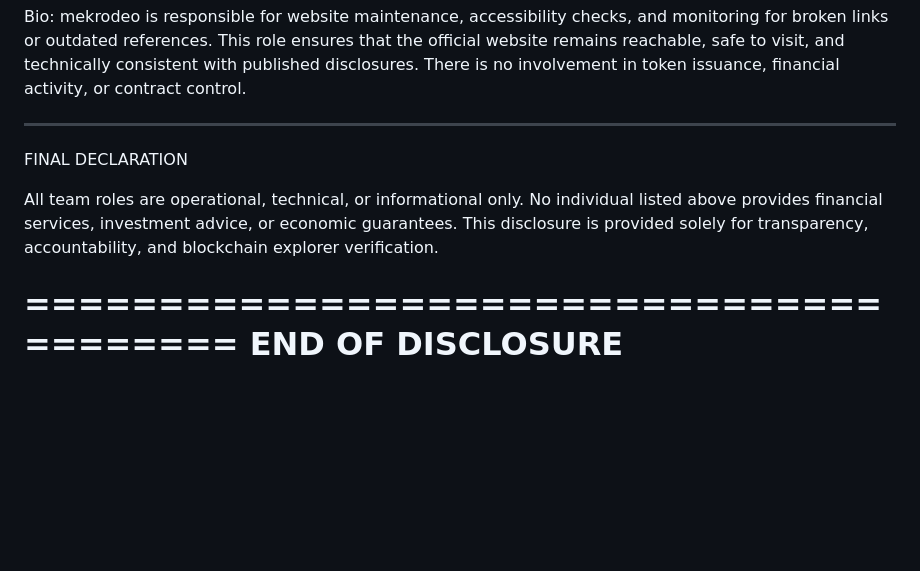
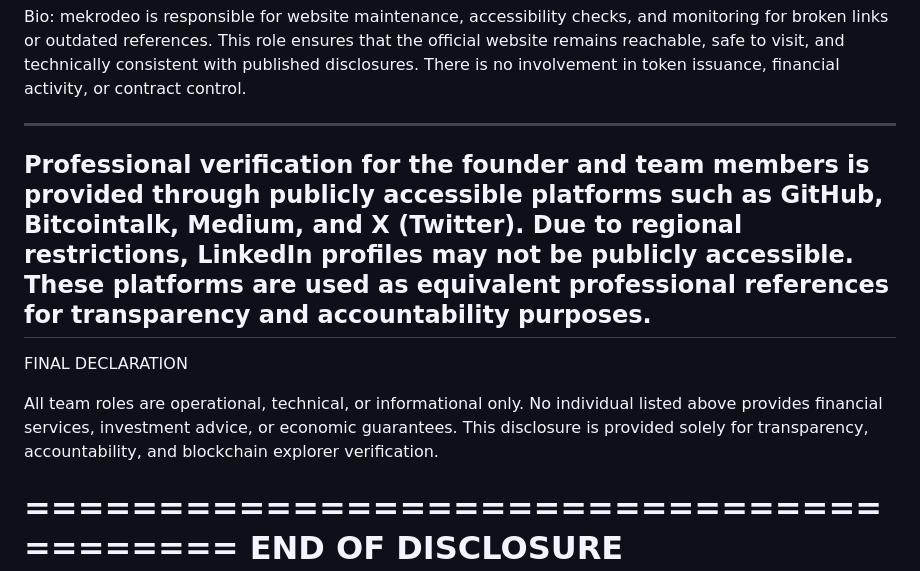
Before and after one commit to toorandokhtafshari/QWBQ-Token-, a Markdown page: README.md, the part around the change. Rendered like a GitHub page; blank space fills up the shorter version.

Commit message:
Update README.md
Clarify team professional references and regional accessibility

```diff
--- a/README.md
+++ b/README.md
@@ -47,6 +47,9 @@ Role: Website Maintenance & Security Monitoring
 Bio:
 mekrodeo is responsible for website maintenance, accessibility checks, and monitoring for broken links or outdated references. This role ensures that the official website remains reachable, safe to visit, and technically consistent with published disclosures. There is no involvement in token issuance, financial activity, or contract control.
 
+
+****
+Professional verification for the founder and team members is provided through publicly accessible platforms such as GitHub, Bitcointalk, Medium, and X (Twitter). Due to regional restrictions, LinkedIn profiles may not be publicly accessible. These platforms are used as equivalent professional references for transparency and accountability purposes.
 ----------------------------------------
 
 FINAL DECLARATION
@@ -55,6 +58,8 @@ All team roles are operational, technical, or informational only.
 No individual listed above provides financial services, investment advice, or economic guarantees.
 This disclosure is provided solely for transparency, accountability, and blockchain explorer verification.
 
+
+
 ========================================
 END OF DISCLOSURE
 ========================================
```
